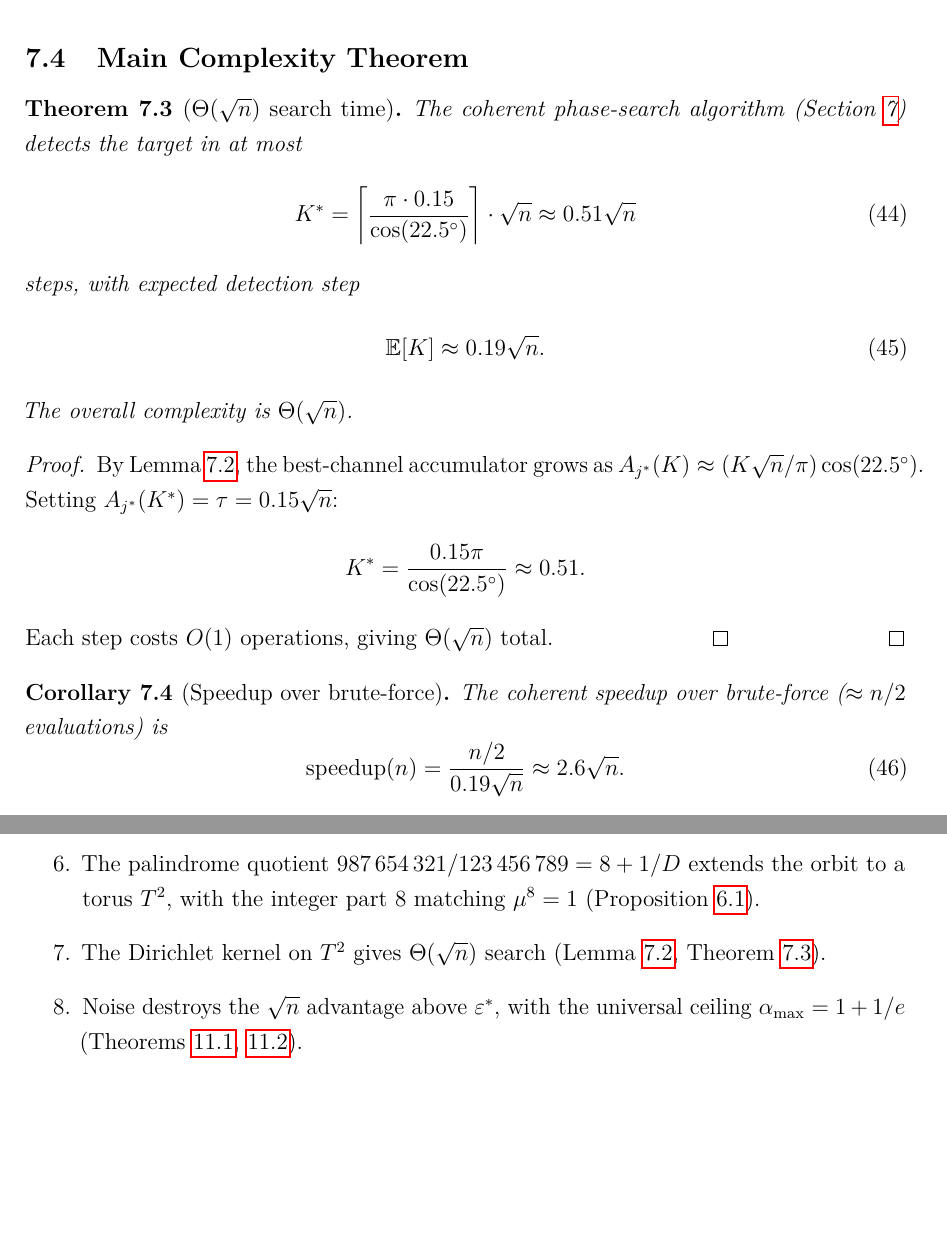
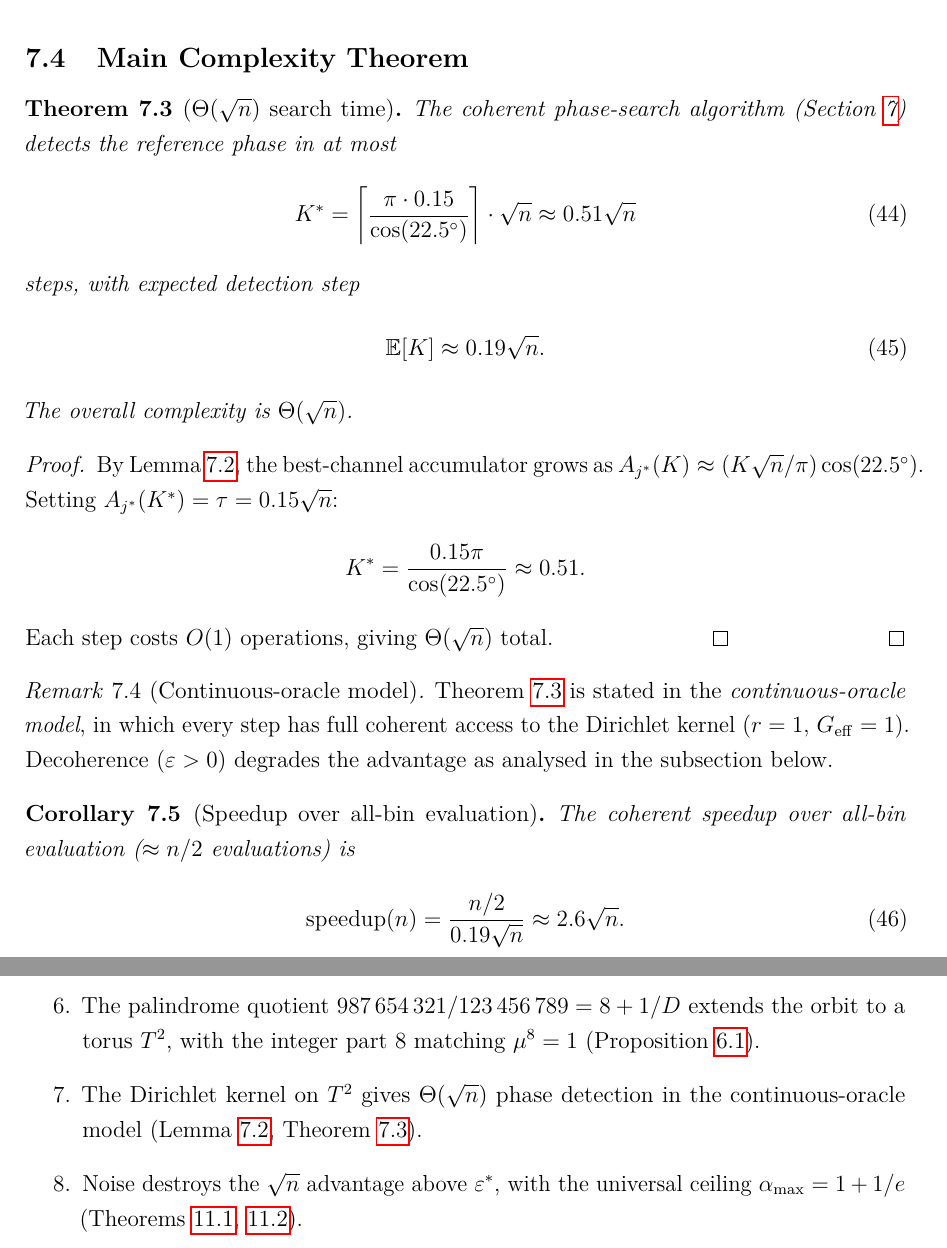
Before and after one commit to beanapologist/Kernel, a LaTeX document (docs/master_derivations.tex): two parts of pages 11 and 18 of 19, joined at a grey line, cut so that both start at the same text, the shorter picture padded with empty space. Compiled offline with pdfLaTeX.

Commit message:
Update Section 7 and Section 14 in master_derivations.tex per issue requirements
Co-authored-by: beanapologist <188747204+beanapologist@users.noreply.github.com>

```diff
--- a/docs/master_derivations.tex
+++ b/docs/master_derivations.tex
@@ -675,7 +675,7 @@ Denote
 
 \begin{theorem}[$\Theta(\sqrt{n})$ search time]\label{thm:main-sqrt}
   The coherent phase-search algorithm (Section~\ref{sec:sqrt-n}) detects
-  the target in at most
+  the reference phase in at most
   \begin{equation}
     K^* = \left\lceil \frac{\pi\cdot 0.15}{\cos(22.5^\circ)} \right\rceil
           \cdot \sqrt{n}
@@ -700,8 +700,15 @@ Denote
   Each step costs $O(1)$ operations, giving $\Theta(\sqrt{n})$ total. \qed
 \end{proof}
 
-\begin{corollary}[Speedup over brute-force]\label{cor:speedup}
-  The coherent speedup over brute-force ($\approx n/2$ evaluations) is
+\begin{remark}[Continuous-oracle model]
+  Theorem~\ref{thm:main-sqrt} is stated in the \emph{continuous-oracle model},
+  in which every step has full coherent access to the Dirichlet kernel
+  ($r=1$, $\Geff=1$).  Decoherence ($\varepsilon>0$) degrades the advantage
+  as analysed in the subsection below.
+\end{remark}
+
+\begin{corollary}[Speedup over all-bin evaluation]\label{cor:speedup}
+  The coherent speedup over all-bin evaluation ($\approx n/2$ evaluations) is
   \begin{equation}
     \mathrm{speedup}(n) = \frac{n/2}{0.19\sqrt{n}} \approx 2.6\sqrt{n}.
     \label{eq:speedup}
@@ -1119,7 +1126,7 @@ $\mu = e^{i3\pi/4}$.  The logical chain is:
   \item The palindrome quotient $987\,654\,321/123\,456\,789 = 8 + 1/D$
     extends the orbit to a torus $T^2$, with the integer part $8$ matching
     $\mu^8=1$ (Proposition~\ref{prop:palindrome-comp}).
-  \item The Dirichlet kernel on $T^2$ gives $\Theta(\sqrt{n})$ search
+  \item The Dirichlet kernel on $T^2$ gives $\Theta(\sqrt{n})$ phase detection in the continuous-oracle model
     (Lemma~\ref{lem:dk-growth}, Theorem~\ref{thm:main-sqrt}).
   \item Noise destroys the $\sqrt{n}$ advantage above $\varepsilon^*$, with
     the universal ceiling $\alpha_{\max}=1+1/e$
```
Also changed, not shown: docs/master_derivations.tex (2 more changed lines).
